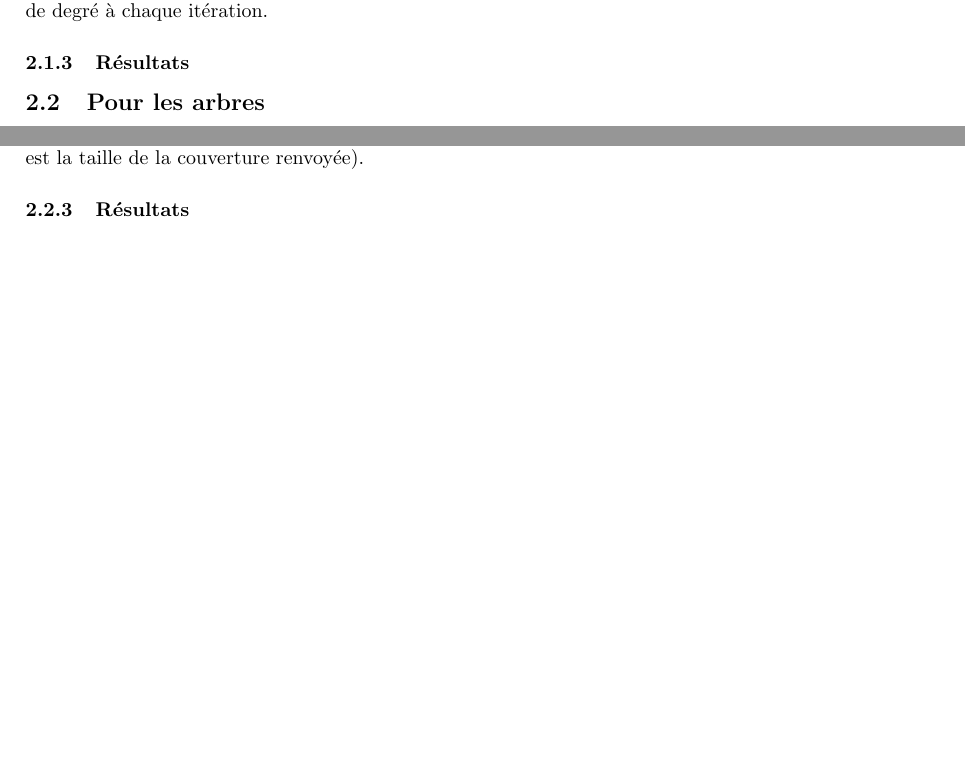
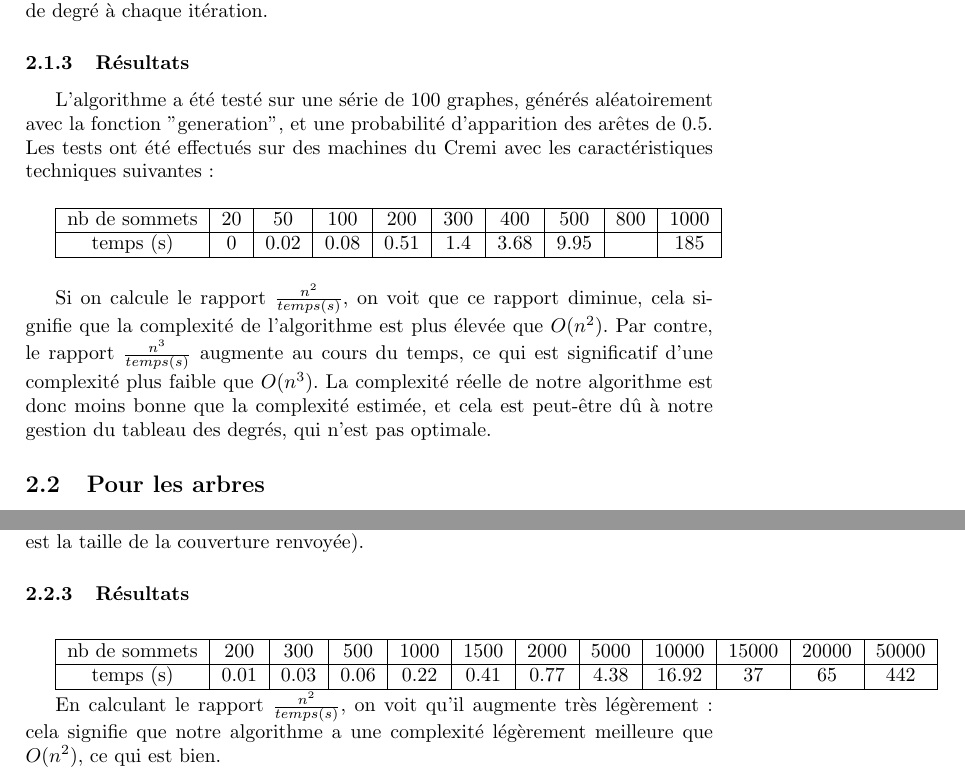
Before and after one commit to ClairePennarun/CAA_Vertex_Cover, a LaTeX document (rapport/rapport.tex): two parts of pages 3 and 4 of 12, joined at a grey line, cut so that both start at the same text, the shorter picture padded with empty space. Compiled offline with pdfLaTeX.

Commit message:
début analyse des résultats de tests

```diff
--- a/rapport/rapport.tex
+++ b/rapport/rapport.tex
@@ -146,6 +146,22 @@ Cependant, on peut remarquer que la phase de recherche du sommet de degré maxim
 
 \subsubsection{Résultats}
 
+L'algorithme a été testé sur une série de 100 graphes, générés aléatoirement avec la fonction "generation", et une probabilité d'apparition des arêtes de 0.5.
+Les tests ont été effectués sur des machines du Cremi avec les caractéristiques techniques suivantes :
+%%% A COMPLETER
+
+\bigskip
+\begin{tabular}{|c|c|c|c|c|c|c|c|c|c|}
+	\hline
+	nb de sommets & 20 & 50 & 100 & 200 & 300 & 400 & 500 & 800 & 1000 \\
+	\hline
+	temps (s) & 0 & 0.02 & 0.08 & 0.51 & 1.4 & 3.68 & 9.95 &  & 185 \\
+	\hline
+\end{tabular}
+
+\bigskip
+Si on calcule le rapport $\frac{n^2}{temps(s)}$, on voit que ce rapport diminue, cela signifie que la complexité de l'algorithme est plus élevée que $O(n^2)$. Par contre, le rapport $\frac{n^3}{temps(s)}$ augmente au cours du temps, ce qui est significatif d'une complexité plus faible que $O(n^3)$. La complexité réelle de notre algorithme est donc moins bonne que la complexité estimée, et cela est peut-être dû à notre gestion du tableau des degrés, qui n'est pas optimale.
+
 \subsection{Pour les arbres}
 
 \subsubsection{Description}
@@ -208,6 +224,17 @@ Où la fonction $\leaf$ renvoie le premier sommet dont le degré est 1 (c'est-à
 Finalement, la complexité finale de l'algorithme glouton est $O(c\times n)$ (où $c$ est la taille de la couverture renvoyée).
 
 \subsubsection{Résultats}
+
+\bigskip
+\begin{tabular}{|c|c|c|c|c|c|c|c|c|c|c|c|}
+	\hline
+	nb de sommets & 200 & 300 & 500 & 1000 & 1500 & 2000 & 5000 & 10000 & 15000 & 20000 & 50000 \\
+	\hline
+	temps (s) & 0.01 & 0.03 & 0.06 & 0.22 & 0.41 & 0.77 & 4.38 & 16.92 & 37 & 65 & 442 \\
+	\hline
+\end{tabular}
+
+En calculant le rapport $\frac{n^2}{temps(s)}$, on voit qu'il augmente très légèrement : cela signifie que notre algorithme a une complexité légèrement meilleure que $O(n^2)$, ce qui est bien.
 
 \subsection{Pour les graphes bipartis}
 
```
Also changed, not shown: 1 other file.
